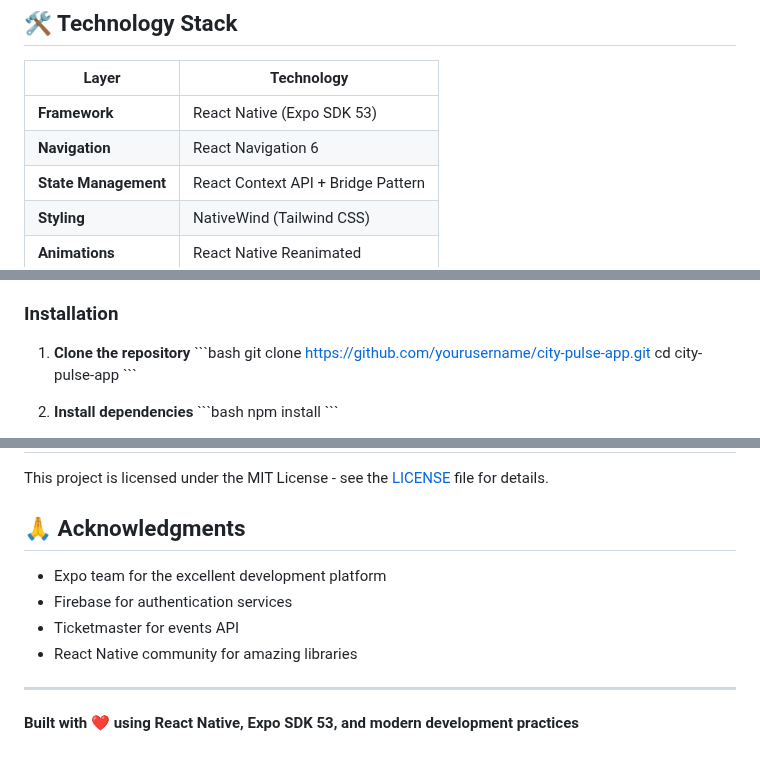
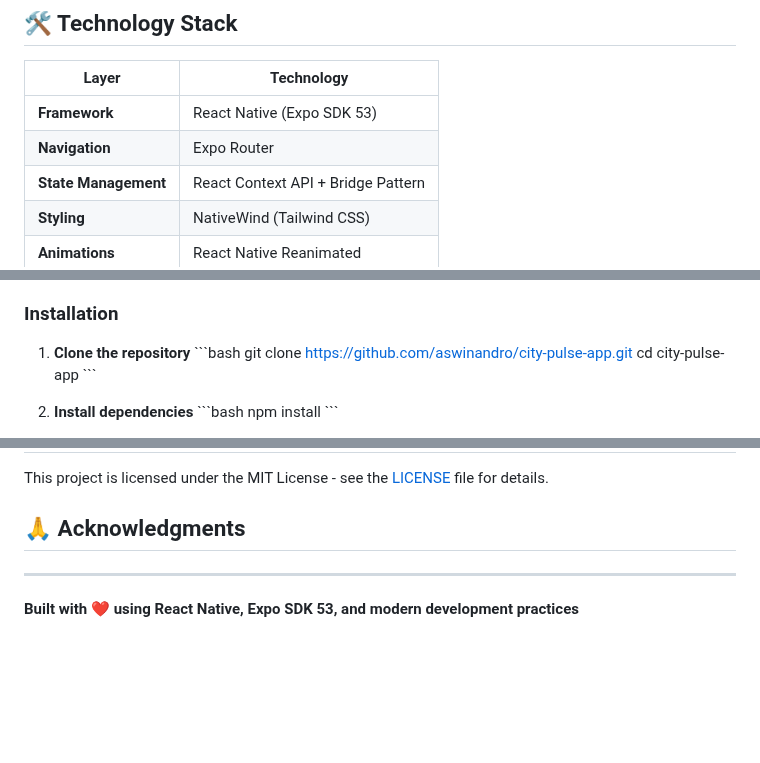
Before and after one commit to aswinandro/city-pulse-app, a Markdown page: README.md, 3 parts joined by grey strips. Drawn GitHub-style; blank space fills up the shorter version.

```diff
--- a/README.md
+++ b/README.md
@@ -83,7 +83,7 @@ interface UserProfile {
 | Layer | Technology |
 |-------|------------|
 | **Framework** | React Native (Expo SDK 53) |
-| **Navigation** | React Navigation 6 |
+| **Navigation** | Expo Router |
 | **State Management** | React Context API + Bridge Pattern |
 | **Styling** | NativeWind (Tailwind CSS) |
 | **Animations** | React Native Reanimated |
@@ -107,7 +107,7 @@ interface UserProfile {
 
 1. **Clone the repository**
    \`\`\`bash
-   git clone https://github.com/yourusername/city-pulse-app.git
+   git clone https://github.com/aswinandro/city-pulse-app.git
    cd city-pulse-app
    \`\`\`
 
@@ -222,10 +222,6 @@ This project is licensed under the MIT License - see the [LICENSE](LICENSE) file
 
 ## 🙏 Acknowledgments
 
-- Expo team for the excellent development platform
-- Firebase for authentication services
-- Ticketmaster for events API
-- React Native community for amazing libraries
 
 ---
 
```
